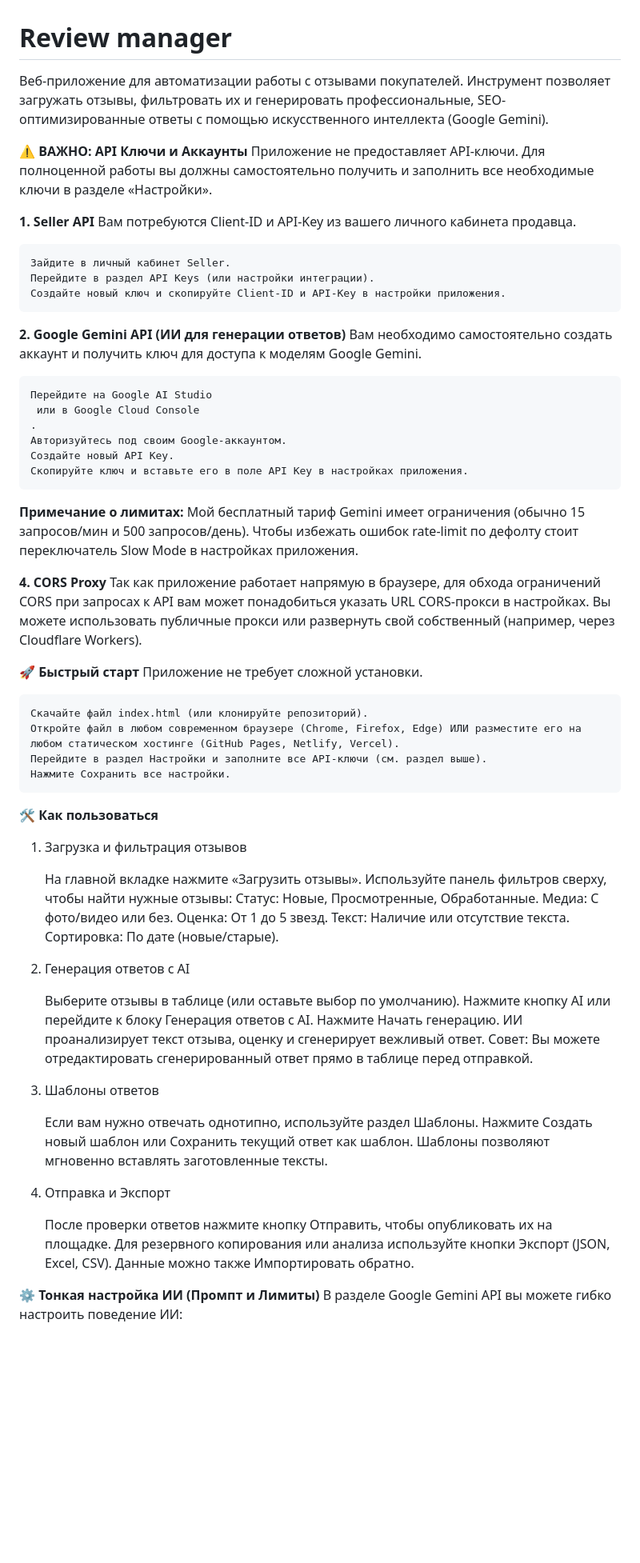
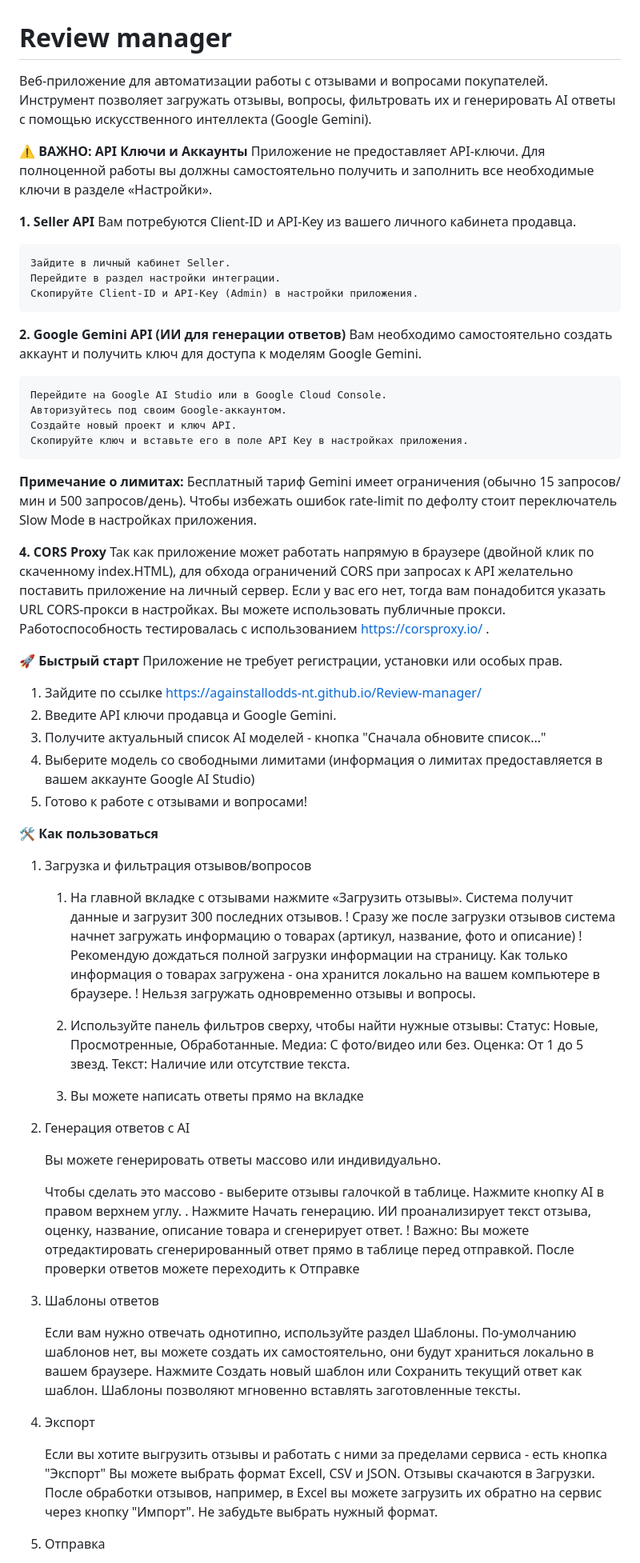
Before and after one commit to AGAINSTALLODDS-nt/Review-manager, a Markdown page: README.md, the part around one of its changes. Shown at 80% size. Drawn GitHub-style; blank space fills up the shorter version.

Commit message:
Updated README within latest product changes

```diff
--- a/README.md
+++ b/README.md
@@ -1,6 +1,6 @@
 # Review manager
 
-Веб-приложение для автоматизации работы с отзывами покупателей. Инструмент позволяет загружать отзывы, фильтровать их и генерировать профессиональные, SEO-оптимизированные ответы с помощью искусственного интеллекта (Google Gemini).
+Веб-приложение для автоматизации работы с отзывами и вопросами покупателей. Инструмент позволяет загружать отзывы, вопросы, фильтровать их и генерировать AI ответы с помощью искусственного интеллекта (Google Gemini).
 
 ⚠️ **ВАЖНО: API Ключи и Аккаунты**
 Приложение не предоставляет API-ключи. Для полноценной работы вы должны самостоятельно получить и заполнить все необходимые ключи в разделе «Настройки».
@@ -9,62 +9,69 @@
 Вам потребуются Client-ID и API-Key из вашего личного кабинета продавца.
 
     Зайдите в личный кабинет Seller.
-    Перейдите в раздел API Keys (или настройки интеграции).
-    Создайте новый ключ и скопируйте Client-ID и API-Key в настройки приложения.
+    Перейдите в раздел настройки интеграции.
+    Скопируйте Client-ID и API-Key (Admin) в настройки приложения.
 
 **2. Google Gemini API (ИИ для генерации ответов)**
 Вам необходимо самостоятельно создать аккаунт и получить ключ для доступа к моделям Google Gemini.
 
-    Перейдите на Google AI Studio
-     или в Google Cloud Console
-    .
+    Перейдите на Google AI Studio или в Google Cloud Console.
     Авторизуйтесь под своим Google-аккаунтом.
-    Создайте новый API Key.
+    Создайте новый проект и ключ API.
     Скопируйте ключ и вставьте его в поле API Key в настройках приложения.
 
-   **Примечание о лимитах:** Мой бесплатный тариф Gemini имеет ограничения (обычно 15 запросов/мин и 500 запросов/день).
+   **Примечание о лимитах:** Бесплатный тариф Gemini имеет ограничения (обычно 15 запросов/мин и 500 запросов/день).
    Чтобы избежать ошибок rate-limit по дефолту стоит переключатель Slow Mode в настройках приложения.
 
 **4. CORS Proxy**
-Так как приложение работает напрямую в браузере, для обхода ограничений CORS при запросах к API вам может понадобиться указать URL CORS-прокси в настройках. Вы можете использовать публичные прокси или развернуть свой собственный (например, через Cloudflare Workers).
+Так как приложение может работать напрямую в браузере (двойной клик по скаченному index.HTML), для обхода ограничений CORS при запросах к API желательно поставить приложение на личный сервер.
+Если у вас его нет, тогда вам понадобится указать URL CORS-прокси в настройках.
+Вы можете использовать публичные прокси. Работоспособность тестировалась с использованием https://corsproxy.io/ .
 
 **🚀 Быстрый старт**
-Приложение не требует сложной установки.
-
-    Скачайте файл index.html (или клонируйте репозиторий).
-    Откройте файл в любом современном браузере (Chrome, Firefox, Edge) ИЛИ разместите его на любом статическом хостинге (GitHub Pages, Netlify, Vercel).
-    Перейдите в раздел Настройки и заполните все API-ключи (см. раздел выше).
-    Нажмите Сохранить все настройки.
+Приложение не требует регистрации, установки или особых прав.
+   1. Зайдите по ссылке https://againstallodds-nt.github.io/Review-manager/
+   2. Введите API ключи продавца и Google Gemini.
+   3. Получите актуальный список AI моделей - кнопка "Сначала обновите список..."
+   4. Выберите модель со свободными лимитами (информация о лимитах предоставляется в вашем аккаунте Google AI Studio)
+   5. Готово к работе с отзывами и вопросами!
 
 **🛠 Как пользоваться**
-1. Загрузка и фильтрация отзывов
+1. Загрузка и фильтрация отзывов/вопросов
 
-    На главной вкладке нажмите «Загрузить отзывы».
-    Используйте панель фильтров сверху, чтобы найти нужные отзывы:
+   1. На главной вкладке с отзывами нажмите «Загрузить отзывы». Система получит данные и загрузит 300 последних отзывов.
+   ! Сразу же после загрузки отзывов система начнет загружать информацию о товарах (артикул, название, фото и описание)
+   ! Рекомендую дождаться полной загрузки информации на страницу. Как только информация о товарах загружена - она хранится локально на вашем компьютере в браузере.
+   ! Нельзя загружать одновременно отзывы и вопросы.
+
+   2. Используйте панель фильтров сверху, чтобы найти нужные отзывы:
         Статус: Новые, Просмотренные, Обработанные.
         Медиа: С фото/видео или без.
         Оценка: От 1 до 5 звезд.
         Текст: Наличие или отсутствие текста.
-        Сортировка: По дате (новые/старые).
+   3. Вы можете написать ответы прямо на вкладке
 
 2. Генерация ответов с AI
 
-    Выберите отзывы в таблице (или оставьте выбор по умолчанию).
-    Нажмите кнопку AI или перейдите к блоку Генерация ответов с AI.
-    Нажмите Начать генерацию. ИИ проанализирует текст отзыва, оценку и сгенерирует вежливый ответ.
-    Совет: Вы можете отредактировать сгенерированный ответ прямо в таблице перед отправкой.
+   Вы можете генерировать ответы массово или индивидуально.
+
+   Чтобы сделать это массово - выберите отзывы галочкой в таблице.
+   Нажмите кнопку AI в правом верхнем углу. .
+   Нажмите Начать генерацию. ИИ проанализирует текст отзыва, оценку, название, описание товара и сгенерирует ответ.
+   ! Важно: Вы можете отредактировать сгенерированный ответ прямо в таблице перед отправкой.
+   После проверки ответов можете переходить к Отправке
 
 3. Шаблоны ответов
 
-    Если вам нужно отвечать однотипно, используйте раздел Шаблоны.
-    Нажмите Создать новый шаблон или Сохранить текущий ответ как шаблон.
-    Шаблоны позволяют мгновенно вставлять заготовленные тексты.
+   Если вам нужно отвечать однотипно, используйте раздел Шаблоны. По-умолчанию шаблонов нет, вы можете создать их самостоятельно, они будут храниться локально в вашем браузере.
+   Нажмите Создать новый шаблон или Сохранить текущий ответ как шаблон.
+   Шаблоны позволяют мгновенно вставлять заготовленные тексты.
 
-4. Отправка и Экспорт
+4. Экспорт
 
-    После проверки ответов нажмите кнопку Отправить, чтобы опубликовать их на площадке.
-    Для резервного копирования или анализа используйте кнопки Экспорт (JSON, Excel, CSV). Данные можно также Импортировать обратно.
+   Если вы хотите выгрузить отзывы и работать с ними за пределами сервиса - есть кнопка "Экспорт"
+   Вы можете выбрать формат Excell, CSV и JSON. Отзывы скачаются в Загрузки.
+   После обработки отзывов, например, в Excel вы можете загрузить их обратно на сервис через кнопку "Импорт". Не забудьте выбрать нужный формат.
 
-**⚙️ Тонкая настройка ИИ (Промпт и Лимиты)**
-В разделе Google Gemini API вы можете гибко настроить поведение ИИ:
+5. Отправка
 
```
Also changed, not shown: other parts of README.md (+18 -8 lines).
